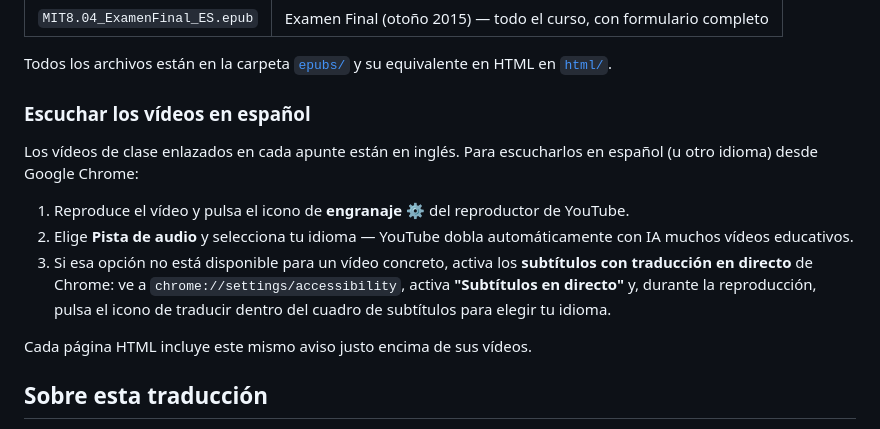
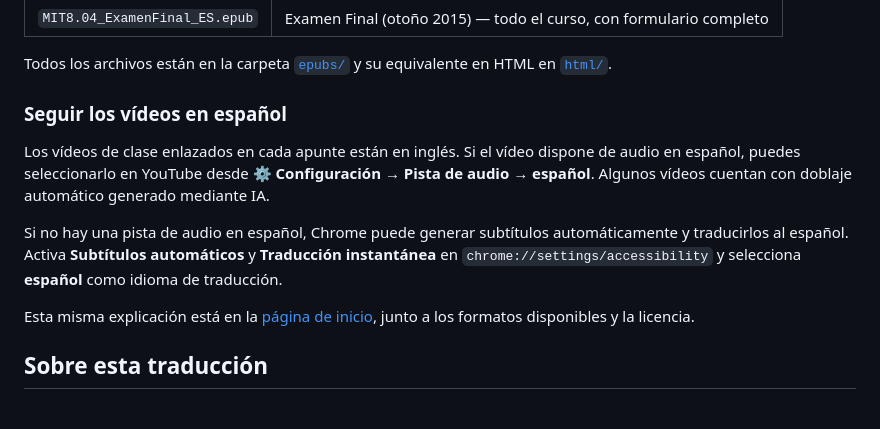
Before and after one commit to jjdeharo/cursos-mit, a Markdown page: 8.04-fisica-cuantica-i-es/README.md, the part around the change. Rendered like a GitHub page.

Commit message:
Alinear el README de 8.04 con las instrucciones de vídeo de la portada
Conservaba la redacción antigua, que mezclaba las dos vías, y además
afirmaba que cada página HTML repite el aviso sobre sus vídeos, cosa
que dejó de ser cierta al retirarlo de las páginas. Ahora distingue la
pista de audio de YouTube de los subtítulos de Chrome y remite a la
portada, que es donde vive la explicación completa.

```diff
--- a/8.04-fisica-cuantica-i-es/README.md
+++ b/8.04-fisica-cuantica-i-es/README.md
@@ -45,15 +45,13 @@ Cada archivo incluye, al principio, enlaces a los vídeos de YouTube de esa clas
 
 Todos los archivos están en la carpeta [`epubs/`](epubs/) y su equivalente en HTML en [`html/`](html/).
 
-### Escuchar los vídeos en español
+### Seguir los vídeos en español
 
-Los vídeos de clase enlazados en cada apunte están en inglés. Para escucharlos en español (u otro idioma) desde Google Chrome:
+Los vídeos de clase enlazados en cada apunte están en inglés. Si el vídeo dispone de audio en español, puedes seleccionarlo en YouTube desde ⚙️ **Configuración → Pista de audio → español**. Algunos vídeos cuentan con doblaje automático generado mediante IA.
 
-1. Reproduce el vídeo y pulsa el icono de **engranaje ⚙** del reproductor de YouTube.
-2. Elige **Pista de audio** y selecciona tu idioma — YouTube dobla automáticamente con IA muchos vídeos educativos.
-3. Si esa opción no está disponible para un vídeo concreto, activa los **subtítulos con traducción en directo** de Chrome: ve a `chrome://settings/accessibility`, activa **"Subtítulos en directo"** y, durante la reproducción, pulsa el icono de traducir dentro del cuadro de subtítulos para elegir tu idioma.
+Si no hay una pista de audio en español, Chrome puede generar subtítulos automáticamente y traducirlos al español. Activa **Subtítulos automáticos** y **Traducción instantánea** en `chrome://settings/accessibility` y selecciona **español** como idioma de traducción.
 
-Cada página HTML incluye este mismo aviso justo encima de sus vídeos.
+Esta misma explicación está en la [página de inicio](https://jjdeharo.github.io/cursos-mit/), junto a los formatos disponibles y la licencia.
 
 ## Sobre esta traducción
 
```
